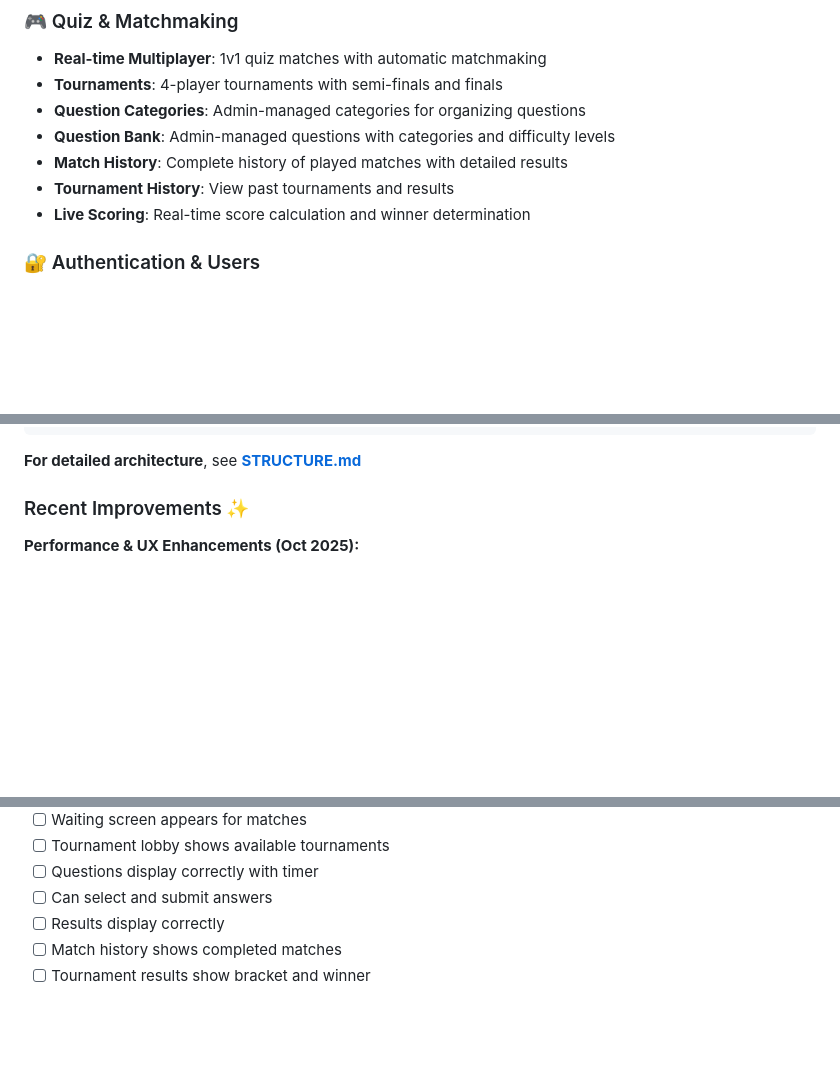
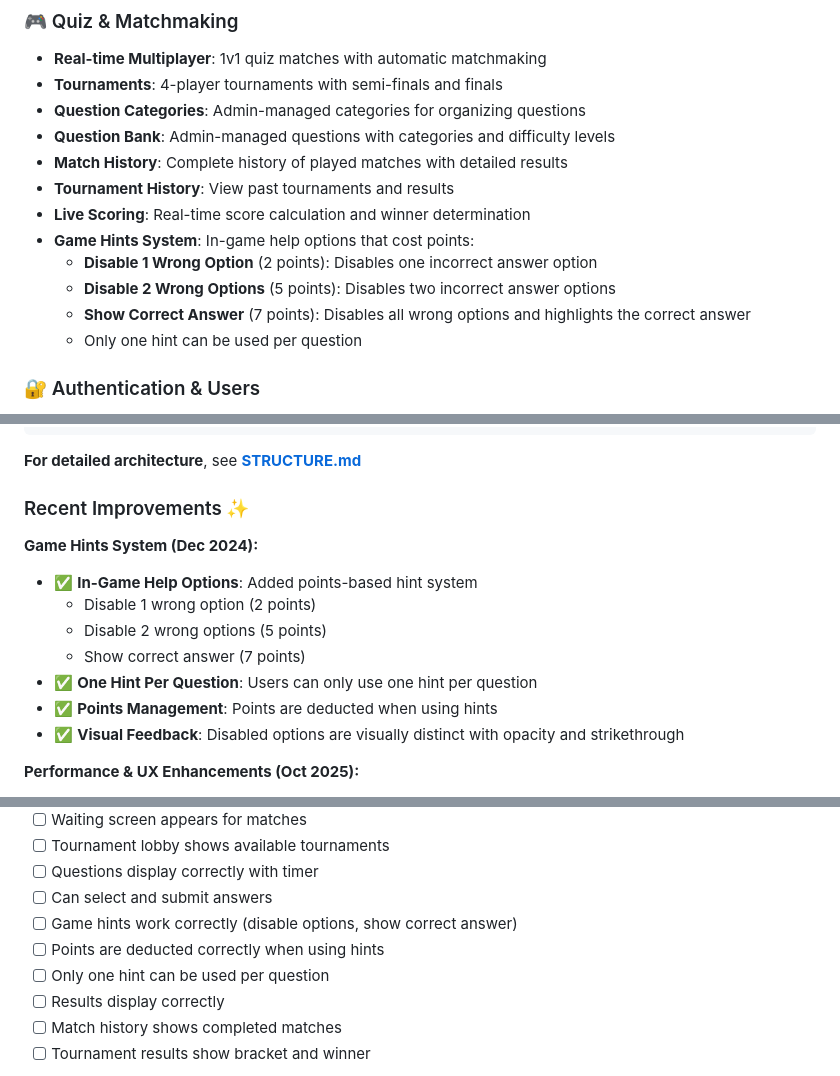
Before and after one commit to smsadeqrohani/12mvp, a Markdown page: README.md, 3 parts joined by grey strips. Drawn GitHub-style; blank space fills up the shorter version.

```diff
--- a/README.md
+++ b/README.md
@@ -34,6 +34,11 @@ This app has been converted to **React Native** and now runs on:
 - **Match History**: Complete history of played matches with detailed results
 - **Tournament History**: View past tournaments and results
 - **Live Scoring**: Real-time score calculation and winner determination
+- **Game Hints System**: In-game help options that cost points:
+  - **Disable 1 Wrong Option** (2 points): Disables one incorrect answer option
+  - **Disable 2 Wrong Options** (5 points): Disables two incorrect answer options
+  - **Show Correct Answer** (7 points): Disables all wrong options and highlights the correct answer
+  - Only one hint can be used per question
 
 ### 🔐 Authentication & Users
 - **Email/Password Auth**: Secure authentication with password validation
@@ -271,6 +276,15 @@ This project follows a clear documentation pattern. All documentation is organiz
 
 ### Recent Improvements ✨
 
+**Game Hints System (Dec 2024):**
+- ✅ **In-Game Help Options**: Added points-based hint system
+  - Disable 1 wrong option (2 points)
+  - Disable 2 wrong options (5 points)
+  - Show correct answer (7 points)
+- ✅ **One Hint Per Question**: Users can only use one hint per question
+- ✅ **Points Management**: Points are deducted when using hints
+- ✅ **Visual Feedback**: Disabled options are visually distinct with opacity and strikethrough
+
 **Performance & UX Enhancements (Oct 2025):**
 - ✅ **Code Splitting**: Route-based lazy loading for optimal bundle sizes
 - ✅ **Error Boundaries**: Added React error boundaries for graceful error handling
@@ -388,6 +402,9 @@ VERCEL=1  # Automatically set by Vercel
 - [ ] Tournament lobby shows available tournaments
 - [ ] Questions display correctly with timer
 - [ ] Can select and submit answers
+- [ ] Game hints work correctly (disable options, show correct answer)
+- [ ] Points are deducted correctly when using hints
+- [ ] Only one hint can be used per question
 - [ ] Results display correctly
 - [ ] Match history shows completed matches
 - [ ] Tournament results show bracket and winner
```
Also changed, not shown: DESIGN.md (+5 -1 lines), STRUCTURE.md (+56 -3 lines).
